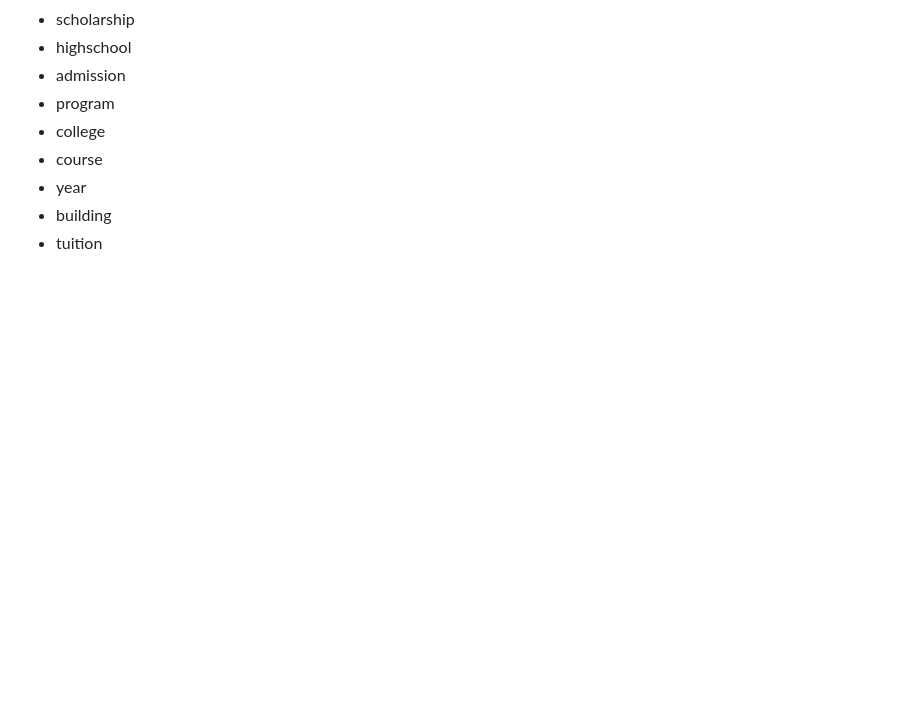
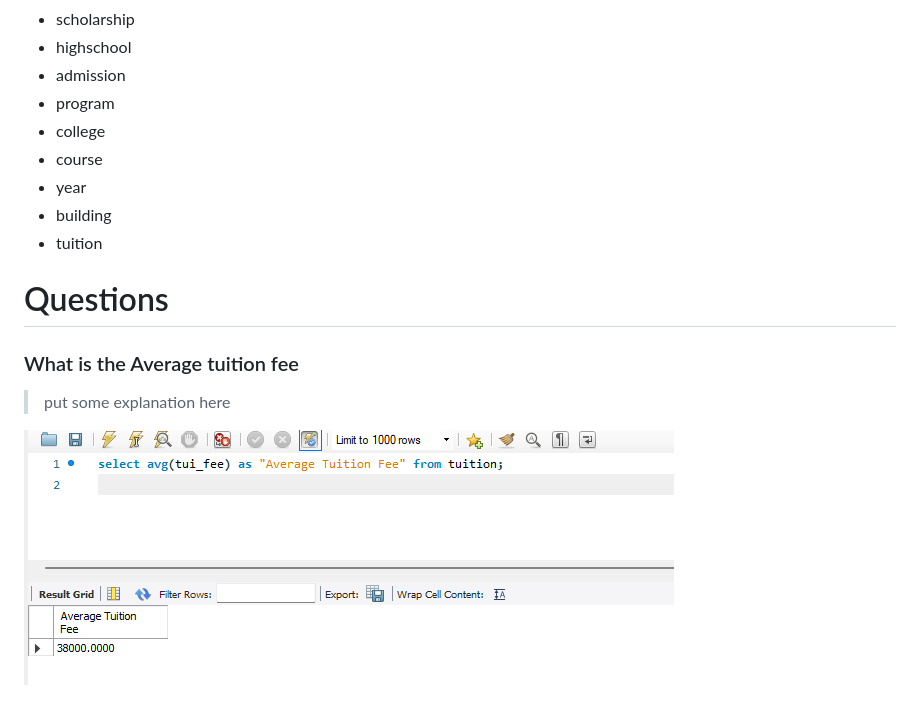
Before and after one commit to 1123Alessandro/Data-Warehouse-Labs, a Markdown page: README.md, the part around the change. Drawn GitHub-style; pictures changed too: images/q1.png (added); blank space fills up the shorter version.

Commit message:
question 1 answer

```diff
--- a/README.md
+++ b/README.md
@@ -27,3 +27,11 @@ split the original table into these entities
 - year
 - building
 - tuition
+
+# Questions
+
+### What is the Average tuition fee
+
+> put some explanation here
+
+![](images/q1.png)
```
Also changed, not shown: 1 other file.
